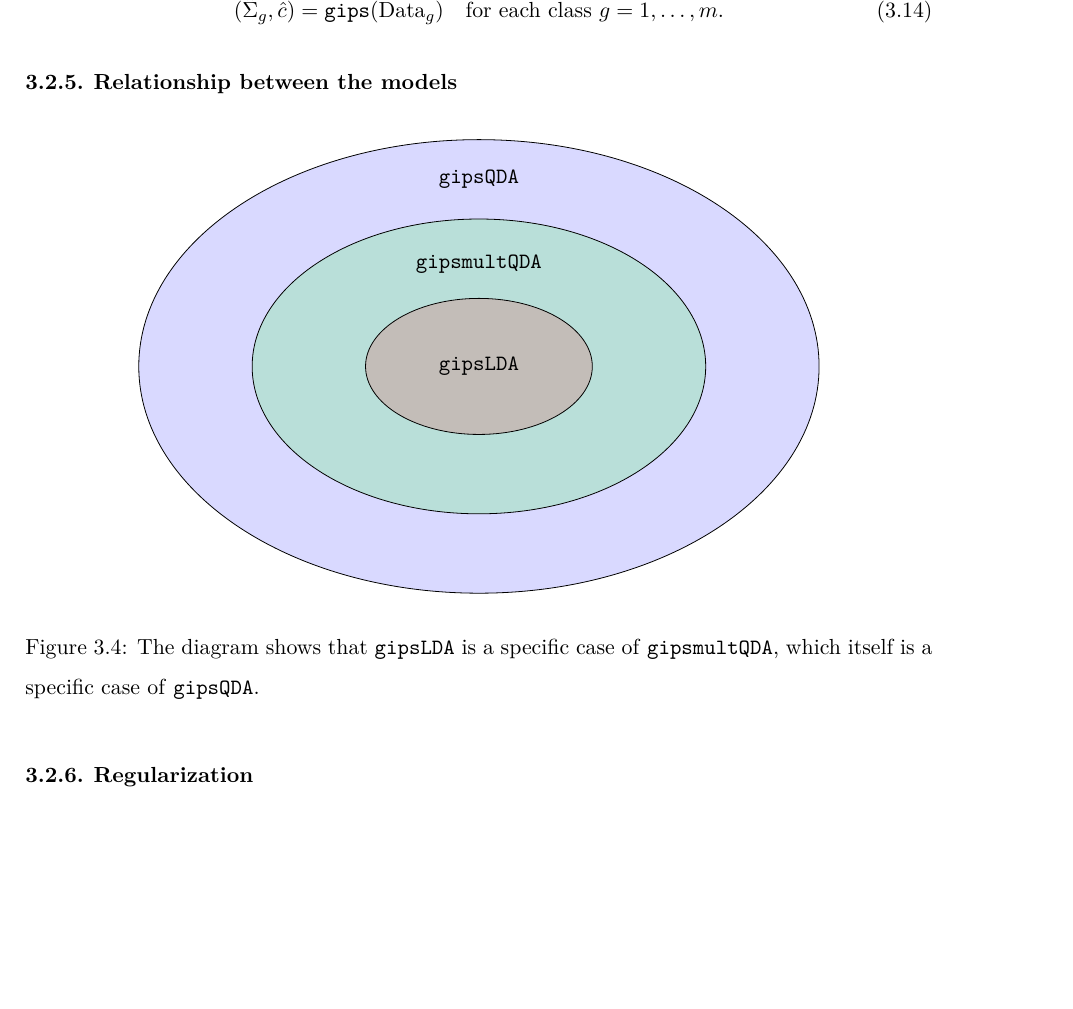
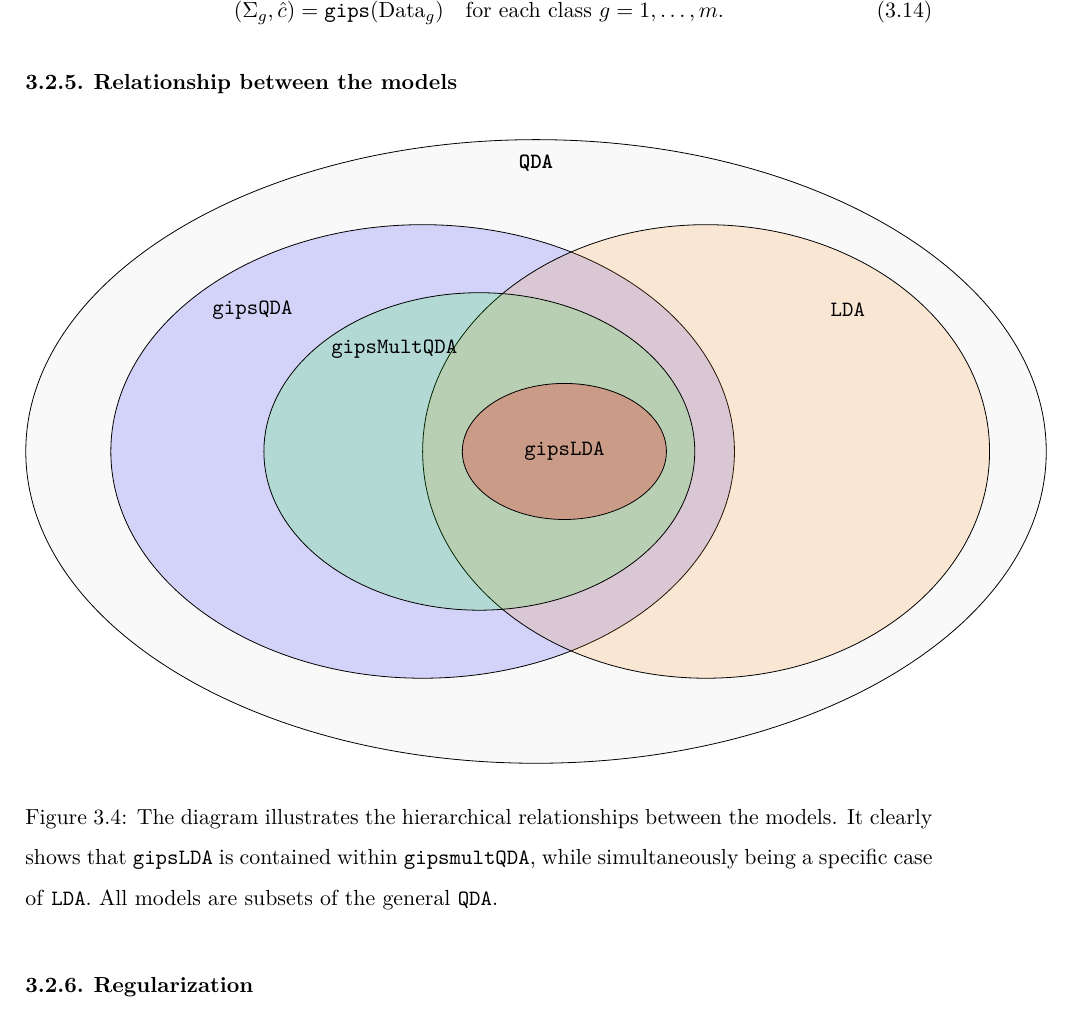
Before and after one commit to AntoniKingston/gipsDAInzynierka, a LaTeX thesis (thesis/thesis/thesis-en.tex): part of page 23 of 93, cut so that both start at the same text, the shorter picture padded with empty space. Compiled offline with XeLaTeX.

Commit message:
tikzpicture fix

```diff
--- a/thesis/thesis/thesis-en.tex
+++ b/thesis/thesis/thesis-en.tex
@@ -662,25 +662,37 @@ in scale or variance but are expected to share a common dependency structure:
 \end{equation}
 
 \subsection{Relationship between the models}
+
 \begin{figure}[ht]
 \centering
 \begin{tikzpicture}
 
-% Outer set
-\draw[fill=blue,  fill opacity=0.15] (0,0) ellipse (6cm and 4cm);
-\node [above=30mm] {$\texttt{gipsQDA}$};
-
-% Middle set
-\draw[fill=green,fill opacity=0.15] (0,0) ellipse (4cm and 2.6cm);
-\node [above=15mm] {$\texttt{gipsmultQDA}$};
-
-% Inner set
-\draw[fill=red,  fill opacity=0.15] (0,0) ellipse (2cm and 1.2cm);
-\node at (0,0) {$\texttt{gipsLDA}$};
+% 1. QDA - Największy zbiór (Tło)
+\draw[fill=gray, fill opacity=0.05] (1,0) ellipse (9cm and 5.5cm);
+\node [above=48mm] at (1,0) {\textbf{\texttt{QDA}}};
+
+% 2. gipsQDA - Lewa strona (Rodzic gipsmultQDA)
+\draw[fill=blue, fill opacity=0.15] (-1,0) ellipse (5.5cm and 4cm);
+\node at (-4, 2.5) {$\texttt{gipsQDA}$};
+
+% 3. LDA - Prawa strona
+% Nachodzi na środek, żeby objąć gipsLDA
+\draw[fill=orange, fill opacity=0.15] (4,0) ellipse (5cm and 4cm);
+\node at (6.5, 2.5) {$\texttt{LDA}$};
+
+% 4. gipsmultQDA - Wewnątrz gipsQDA
+% Przesunięta tak, żeby całkowicie obejmować gipsLDA
+\draw[fill=green, fill opacity=0.15] (0,0) ellipse (3.8cm and 2.8cm);
+\node at (-1.5, 1.8) {$\texttt{gipsMultQDA}$};
+
+% 5. gipsLDA - W samym środku
+% Znajduje się wizualnie wewnątrz gipsmultQDA ORAZ wewnątrz LDA
+\draw[fill=red, fill opacity=0.25] (1.5,0) ellipse (1.8cm and 1.2cm);
+\node at (1.5,0) {$\texttt{gipsLDA}$};
 
 \end{tikzpicture}
-\caption{The diagram shows that \texttt{gipsLDA} is a specific case of \texttt{gipsmultQDA}, which itself is a specific case of \texttt{gipsQDA}.}
-\label{fig:nested-sets}
+\caption{The diagram illustrates the hierarchical relationships between the models. It clearly shows that \texttt{gipsLDA} is contained within \texttt{gipsmultQDA}, while simultaneously being a specific case of \texttt{LDA}. All models are subsets of the general \texttt{QDA}.}
+\label{fig:nested-sets-corrected}
 \end{figure}
 
 \subsection{Regularization}
```
